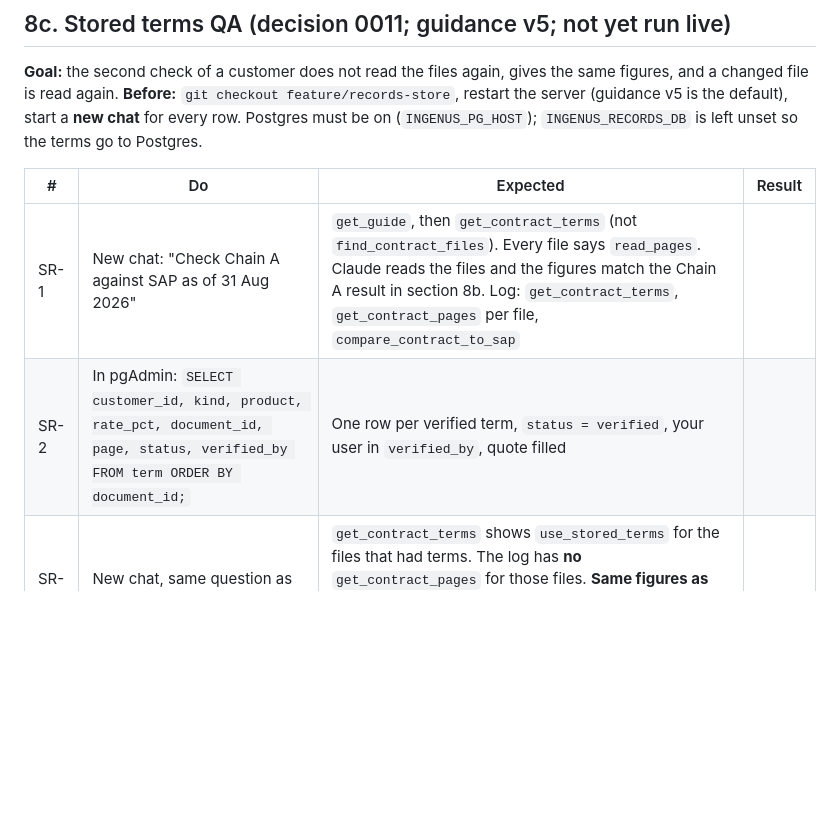
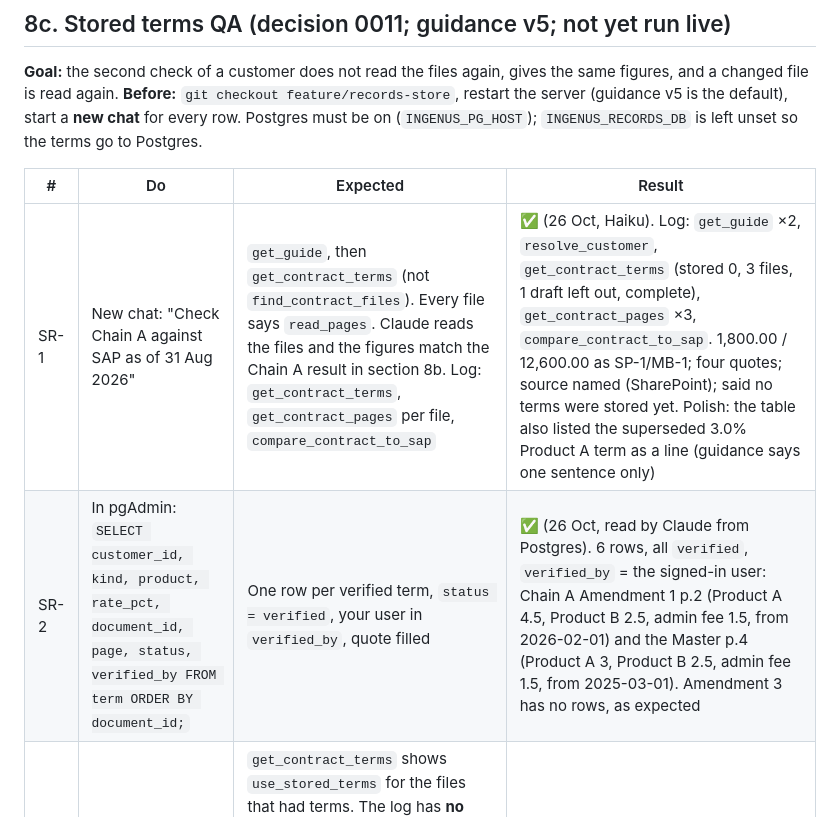
Before and after one commit to Sridhar-Vetrivel/POC, a Markdown page: MCP-Server/docs/demo_guide.md, the part around the change. Rendered like a GitHub page; blank space fills up the shorter version.

Commit message:
Demo guide: SR-1 and SR-2 results
Co-Authored-By: Claude Sonnet 5.5 <noreply@anthropic.com>

```diff
--- a/MCP-Server/docs/demo_guide.md
+++ b/MCP-Server/docs/demo_guide.md
@@ -412,8 +412,8 @@ no figures; the unsigned DRAFTs are never used; the call log shows no errors exc
 
 | # | Do | Expected | Result |
 |---|---|---|---|
-| SR-1 | New chat: "Check Chain A against SAP as of 31 Aug 2026" | `get_guide`, then `get_contract_terms` (not `find_contract_files`). Every file says `read_pages`. Claude reads the files and the figures match the Chain A result in section 8b. Log: `get_contract_terms`, `get_contract_pages` per file, `compare_contract_to_sap` | |
-| SR-2 | In pgAdmin: `SELECT customer_id, kind, product, rate_pct, document_id, page, status, verified_by FROM term ORDER BY document_id;` | One row per verified term, `status = verified`, your user in `verified_by`, quote filled | |
+| SR-1 | New chat: "Check Chain A against SAP as of 31 Aug 2026" | `get_guide`, then `get_contract_terms` (not `find_contract_files`). Every file says `read_pages`. Claude reads the files and the figures match the Chain A result in section 8b. Log: `get_contract_terms`, `get_contract_pages` per file, `compare_contract_to_sap` |  **✅** (26 Oct, Haiku). Log: `get_guide` ×2, `resolve_customer`, `get_contract_terms` (stored 0, 3 files, 1 draft left out, complete), `get_contract_pages` ×3, `compare_contract_to_sap`. 1,800.00 / 12,600.00 as SP-1/MB-1; four quotes; source named (SharePoint); said no terms were stored yet. Polish: the table also listed the superseded 3.0% Product A term as a line (guidance says one sentence only) |
+| SR-2 | In pgAdmin: `SELECT customer_id, kind, product, rate_pct, document_id, page, status, verified_by FROM term ORDER BY document_id;` | One row per verified term, `status = verified`, your user in `verified_by`, quote filled |  **✅** (26 Oct, read by Claude from Postgres). 6 rows, all `verified`, `verified_by` = the signed-in user: Chain A Amendment 1 p.2 (Product A 4.5, Product B 2.5, admin fee 1.5, from 2026-02-01) and the Master p.4 (Product A 3, Product B 2.5, admin fee 1.5, from 2025-03-01). Amendment 3 has no rows, as expected |
 | SR-3 | New chat, same question as SR-1 | `get_contract_terms` shows `use_stored_terms` for the files that had terms. The log has **no** `get_contract_pages` for those files. **Same figures as SR-1.** The report says which terms came from an earlier check and that they are checked by code, not by a person | |
 | SR-4 | Change the rate in one stored file in the source (use a copy of the synthetic file; put it back after). New chat, same question | That file shows `read_pages` and `set_aside` is 1 or more; Claude says a file changed and reads it again; the figures follow the new rate. In pgAdmin the old rows show `stale` | |
 | SR-5 | Put the file back. New chat, same question | The old rows are still `stale`, so the file shows `read_pages` once; Claude reads it, and after the check the same rows go back to `verified` (same content gives the same term id; no new rows) | |
```
